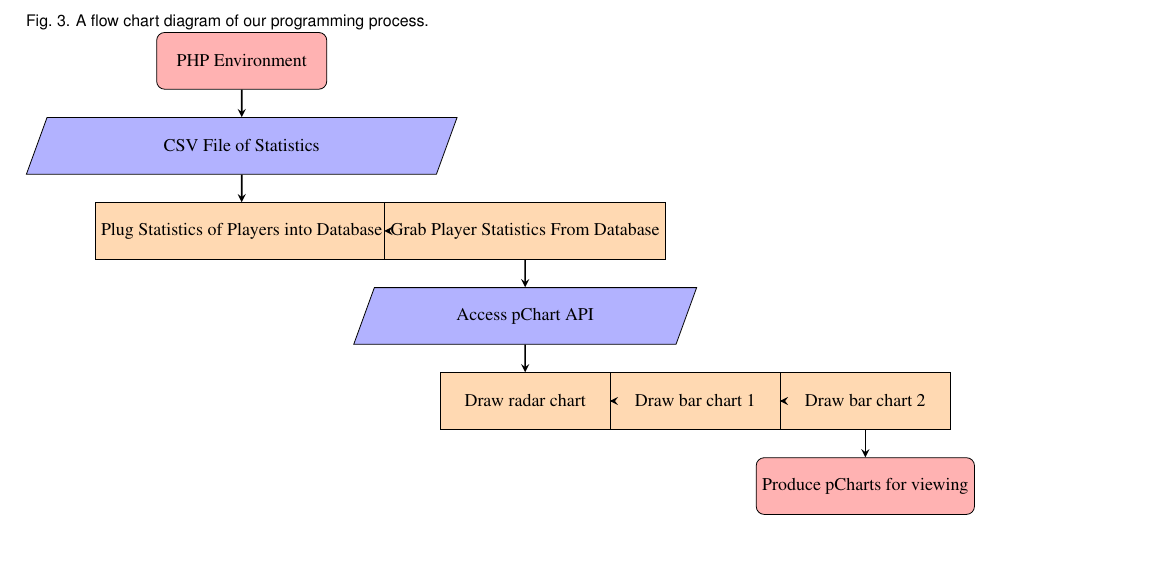
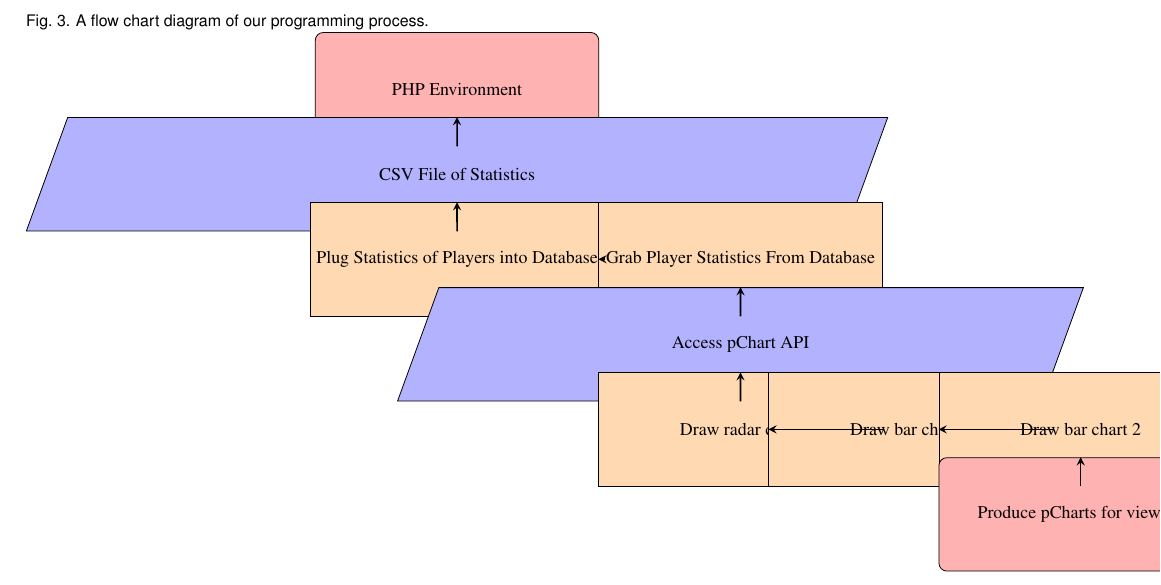
Before and after one commit to AlexDCraig/information-visualization, a LaTeX problem sheet (Assignment2/writeup/template.tex): part of page 4 of 4, cut so that both start at the same text, the shorter picture padded with empty space. Compiled offline with pdfLaTeX.

Commit message:
writeup update

```diff
--- a/Assignment2/writeup/template.tex
+++ b/Assignment2/writeup/template.tex
@@ -29,10 +29,10 @@
 
 \usepackage{tikz}
 \usetikzlibrary{shapes.geometric, arrows}
-\tikzstyle{startstop} = [rectangle, rounded corners, minimum width=3cm, minimum height=1cm,text centered, draw=black, fill=red!30]
-\tikzstyle{io} = [trapezium, trapezium left angle=70, trapezium right angle=110, minimum width=3cm, minimum height=1cm, text centered, draw=black, fill=blue!30]
-\tikzstyle{process} = [rectangle, minimum width=3cm, minimum height=1cm, text centered, draw=black, fill=orange!30]
-\tikzstyle{decision} = [diamond, minimum width=3cm, minimum height=1cm, text centered, draw=black, fill=green!30]
+\tikzstyle{startstop} = [rectangle, rounded corners, minimum width=5cm, minimum height=2cm,text centered, draw=black, fill=red!30]
+\tikzstyle{io} = [trapezium, trapezium left angle=70, trapezium right angle=110, minimum width=5cm, minimum height=2cm, text centered, draw=black, fill=blue!30]
+\tikzstyle{process} = [rectangle, minimum width=5cm, minimum height=2cm, text centered, draw=black, fill=orange!30]
+\tikzstyle{decision} = [diamond, minimum width=5cm, minimum height=2cm, text centered, draw=black, fill=green!30]
 \tikzstyle{arrow} = [thick,->,>=stealth]
 
 
```
Also changed, not shown: Assignment2/writeup/template.pdf, 1 other file.
